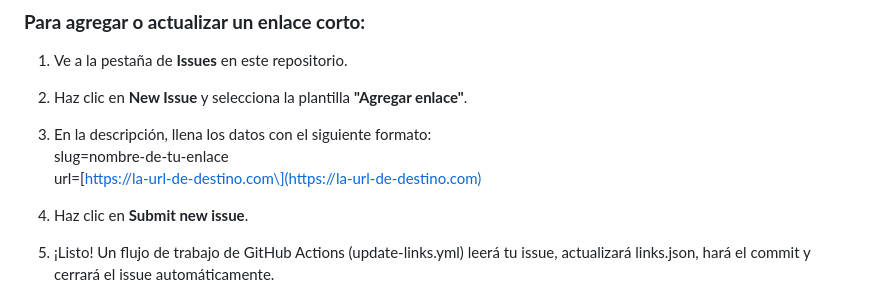
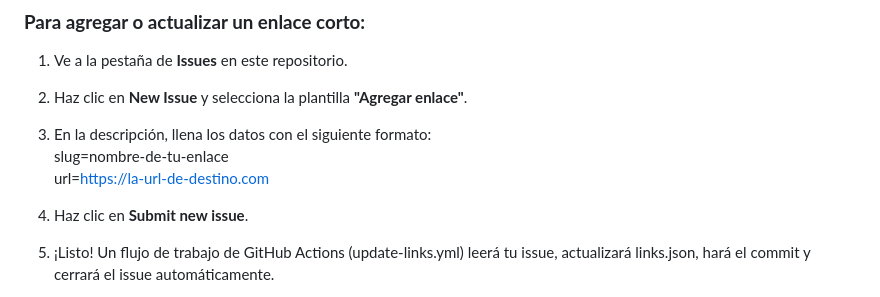
Before and after one commit to PabloGGuizar/apps, a Markdown page: README.md, the part around the change. Rendered like a GitHub page.

Commit message:
Fix URL formatting in README.md

```diff
--- a/README.md
+++ b/README.md
@@ -26,7 +26,7 @@ No es necesario editar el código fuente ni el archivo links.json manualmente pa
 2. Haz clic en **New Issue** y selecciona la plantilla **"Agregar enlace"**.
 3. En la descripción, llena los datos con el siguiente formato:
    slug=nombre-de-tu-enlace
-   url=\[https://la-url-de-destino.com\](https://la-url-de-destino.com)
+   url=https://la-url-de-destino.com
 
 4. Haz clic en **Submit new issue**.
 5. ¡Listo\! Un flujo de trabajo de GitHub Actions (update-links.yml) leerá tu issue, actualizará links.json, hará el commit y cerrará el issue automáticamente.
```
